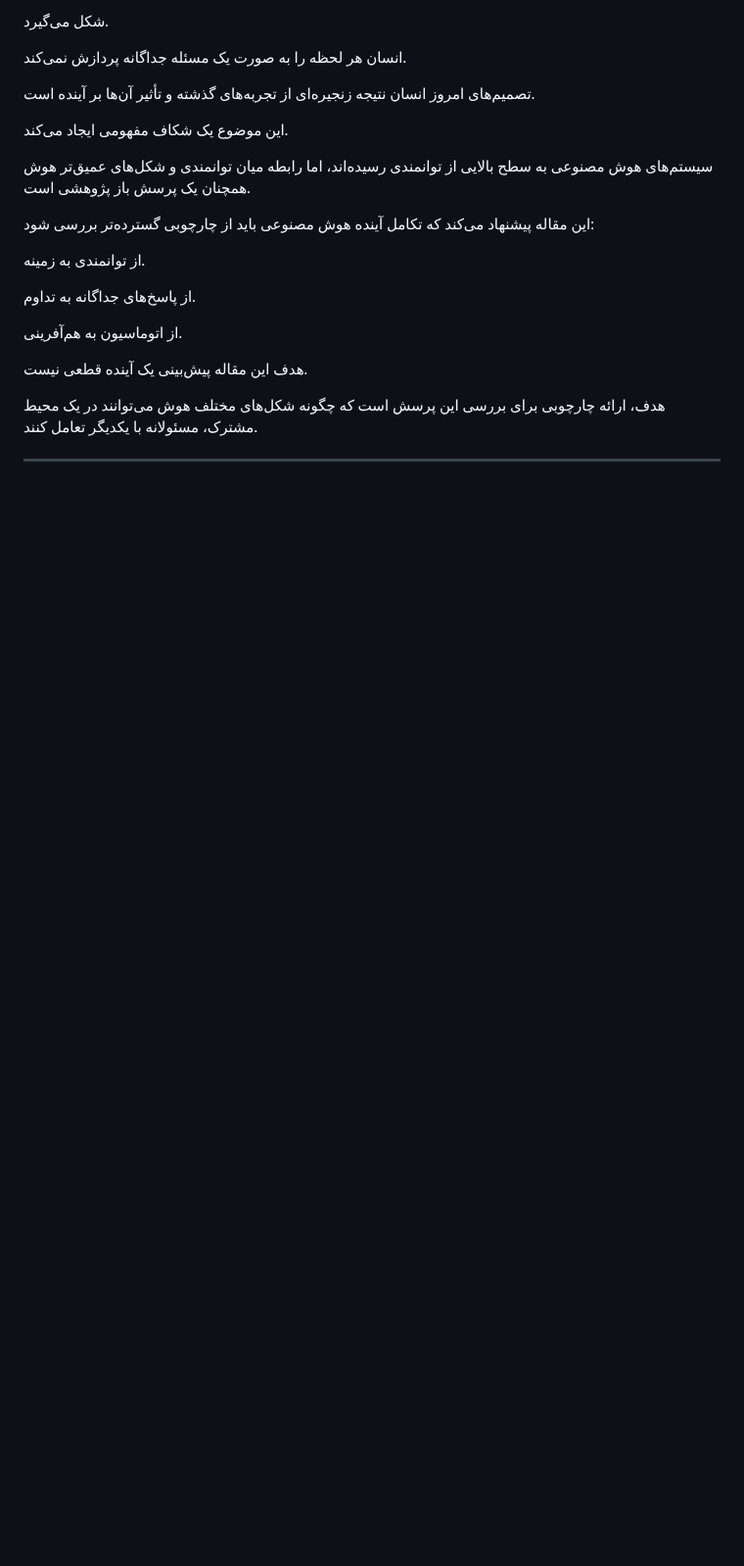
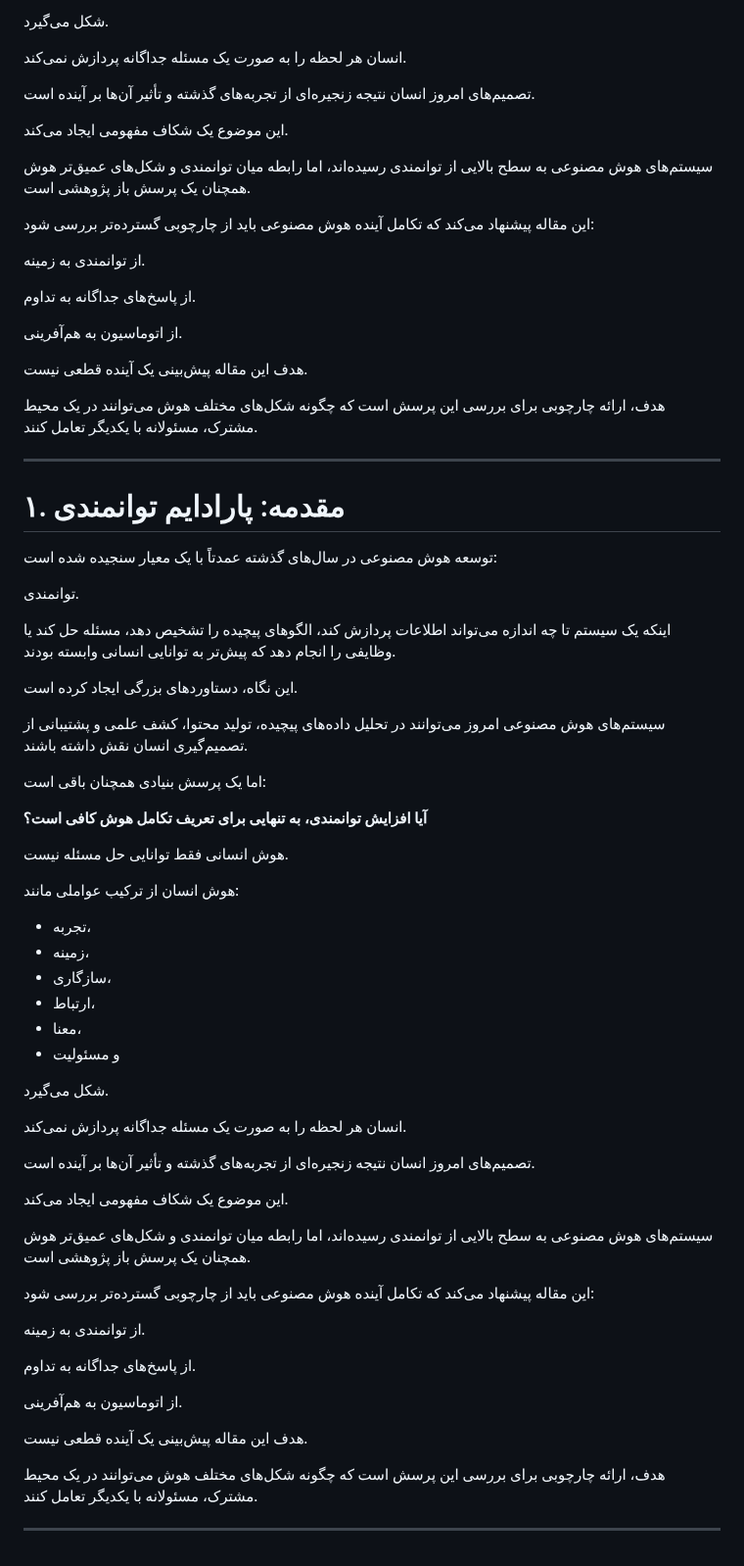
Before and after one commit to axamir/amir-ahmadi-research-papers, a Markdown page: papers/beyond-intelligence-ai-evolution/paper-fa.md, the part around the change. Shown at 98% size. Drawn GitHub-style; blank space fills up the shorter version.

Commit message:
Add Persian introduction section v1.0

```diff
--- a/papers/beyond-intelligence-ai-evolution/paper-fa.md
+++ b/papers/beyond-intelligence-ai-evolution/paper-fa.md
@@ -77,3 +77,55 @@
 هدف، ارائه چارچوبی برای بررسی این پرسش است که چگونه شکل‌های مختلف هوش می‌توانند در یک محیط مشترک، مسئولانه با یکدیگر تعامل کنند.
 
 ---
+
+
+# ۱. مقدمه: پارادایم توانمندی
+
+توسعه هوش مصنوعی در سال‌های گذشته عمدتاً با یک معیار سنجیده شده است:
+
+توانمندی.
+
+اینکه یک سیستم تا چه اندازه می‌تواند اطلاعات پردازش کند، الگوهای پیچیده را تشخیص دهد، مسئله حل کند یا وظایفی را انجام دهد که پیش‌تر به توانایی انسانی وابسته بودند.
+
+این نگاه، دستاوردهای بزرگی ایجاد کرده است.
+
+سیستم‌های هوش مصنوعی امروز می‌توانند در تحلیل داده‌های پیچیده، تولید محتوا، کشف علمی و پشتیبانی از تصمیم‌گیری انسان نقش داشته باشند.
+
+اما یک پرسش بنیادی همچنان باقی است:
+
+**آیا افزایش توانمندی، به تنهایی برای تعریف تکامل هوش کافی است؟**
+
+هوش انسانی فقط توانایی حل مسئله نیست.
+
+هوش انسان از ترکیب عواملی مانند:
+
+- تجربه،
+- زمینه،
+- سازگاری،
+- ارتباط،
+- معنا،
+- و مسئولیت
+
+شکل می‌گیرد.
+
+انسان هر لحظه را به صورت یک مسئله جداگانه پردازش نمی‌کند.
+
+تصمیم‌های امروز انسان نتیجه زنجیره‌ای از تجربه‌های گذشته و تأثیر آن‌ها بر آینده است.
+
+این موضوع یک شکاف مفهومی ایجاد می‌کند.
+
+سیستم‌های هوش مصنوعی به سطح بالایی از توانمندی رسیده‌اند، اما رابطه میان توانمندی و شکل‌های عمیق‌تر هوش همچنان یک پرسش باز پژوهشی است.
+
+این مقاله پیشنهاد می‌کند که تکامل آینده هوش مصنوعی باید از چارچوبی گسترده‌تر بررسی شود:
+
+از توانمندی به زمینه.
+
+از پاسخ‌های جداگانه به تداوم.
+
+از اتوماسیون به هم‌آفرینی.
+
+هدف این مقاله پیش‌بینی یک آینده قطعی نیست.
+
+هدف، ارائه چارچوبی برای بررسی این پرسش است که چگونه شکل‌های مختلف هوش می‌توانند در یک محیط مشترک، مسئولانه با یکدیگر تعامل کنند.
+
+---
```
